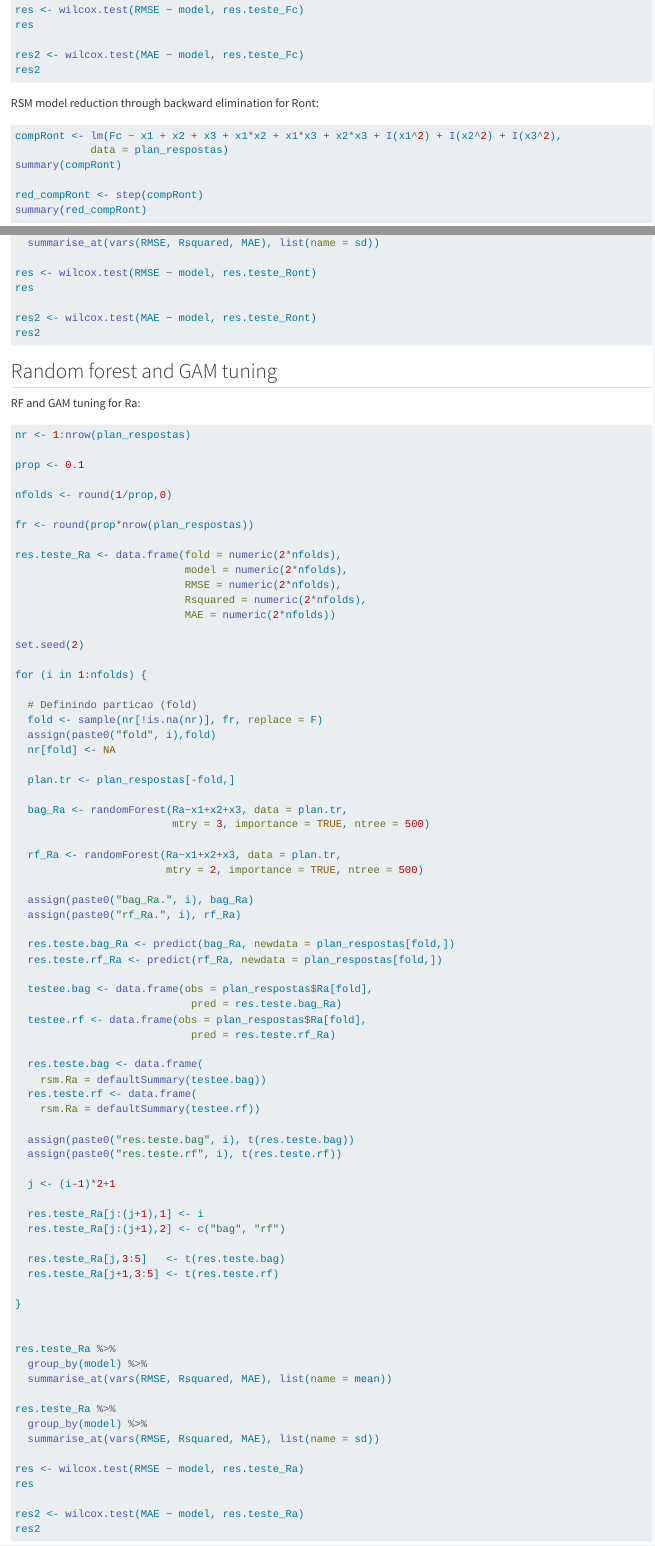
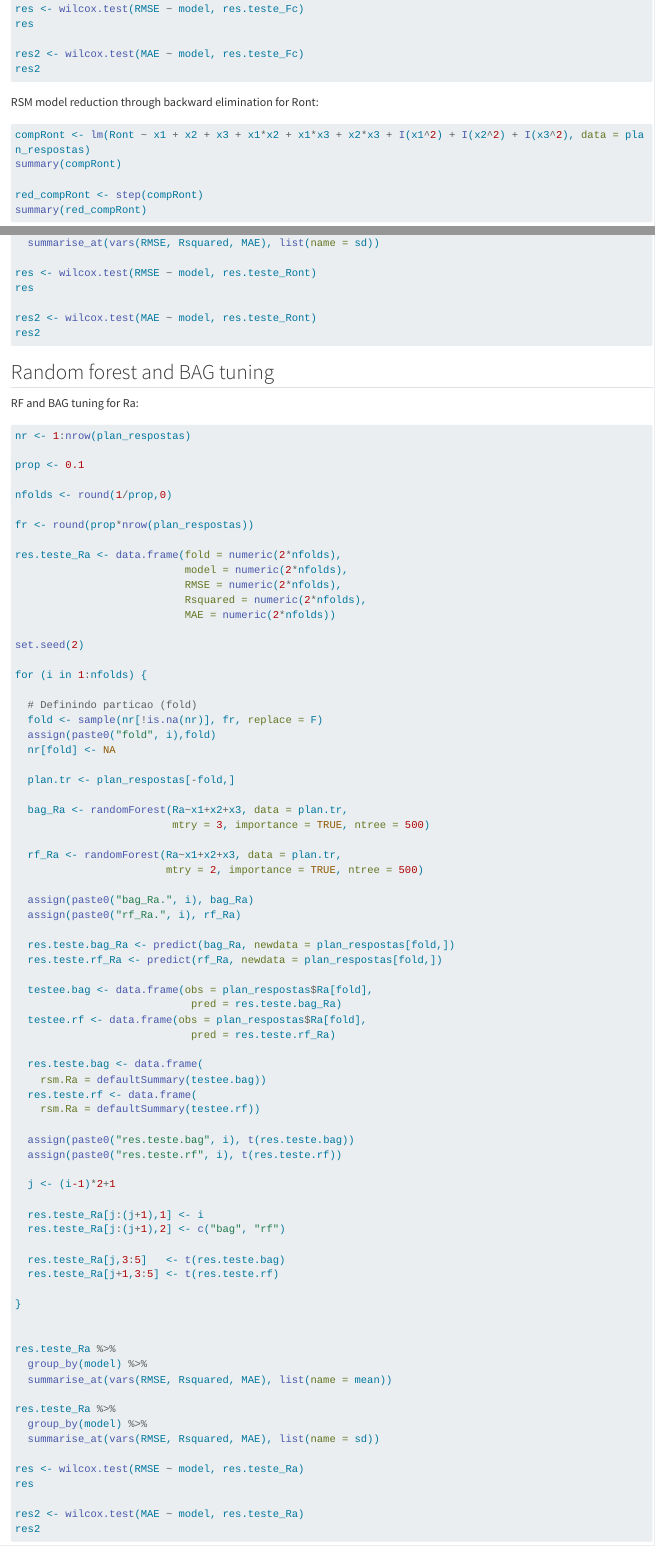
Before and after one commit to robsonpro/Multi-objective-optimization-of-extreme-gradient-boosting-models-of-the-internal-turning-of-PEEK, a Quarto document (MOEA_XGB_Internal_turning_PEEK.qmd): the page in a window 1100 px wide, from 5920 px down before the commit and from 5940 px down after it, so that both start at the same text, and a second part further down, joined at a grey line. Rendered offline with R 4.5, knitr and Pandoc in place of Quarto, with nearby package versions; the code chunks are not run, so their results and figures are left out; long lines of code are wrapped.

Commit message:
Add files via upload

````diff
--- a/MOEA_XGB_Internal_turning_PEEK.qmd
+++ b/MOEA_XGB_Internal_turning_PEEK.qmd
@@ -299,8 +300,7 @@ res2
 RSM model reduction through backward elimination for Ront:
 
 ```{r}
-compRont <- lm(Fc ~ x1 + x2 + x3 + x1*x2 + x1*x3 + x2*x3 + I(x1^2) + I(x2^2) + I(x3^2),
-            data = plan_respostas)
+compRont <- lm(Ront ~ x1 + x2 + x3 + x1*x2 + x1*x3 + x2*x3 + I(x1^2) + I(x2^2) + I(x3^2), data = plan_respostas)
 summary(compRont)
 
 red_compRont <- step(compRont)
@@ -653,9 +653,9 @@ res2 <- wilcox.test(MAE ~ model, res.teste_Ront)
 res2
 ```
 
-## Random forest and GAM tuning
-
-RF and GAM tuning for Ra:
+## Random forest and BAG tuning
+
+RF and BAG tuning for Ra:
 
 ```{r}
 nr <- 1:nrow(plan_respostas)
````
Also changed, not shown: MOEA_XGB_Internal_turning_PEEK.html, MOEA_XGB_Internal_turning_PEEK.qmd (5 more changed lines).
